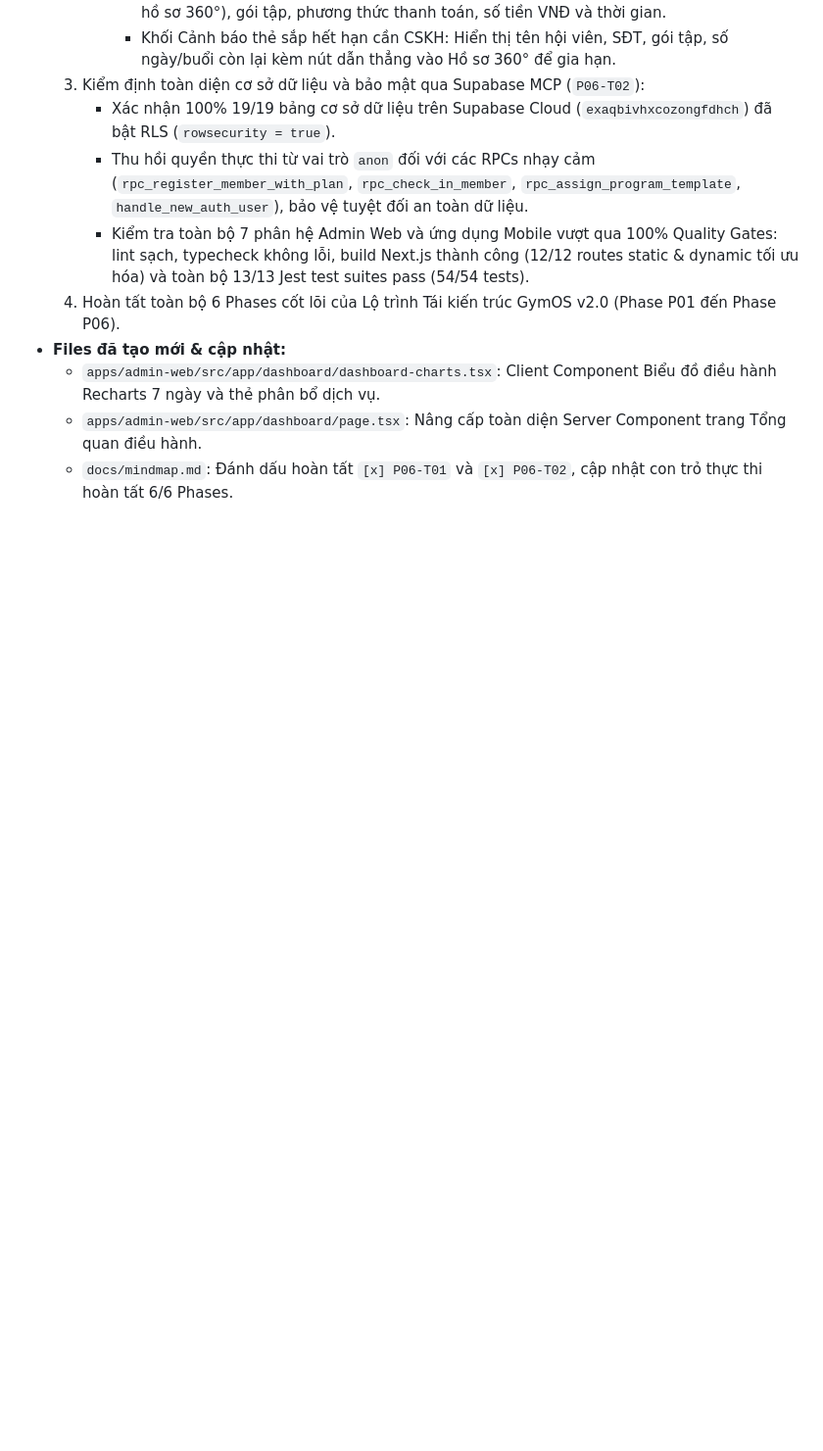
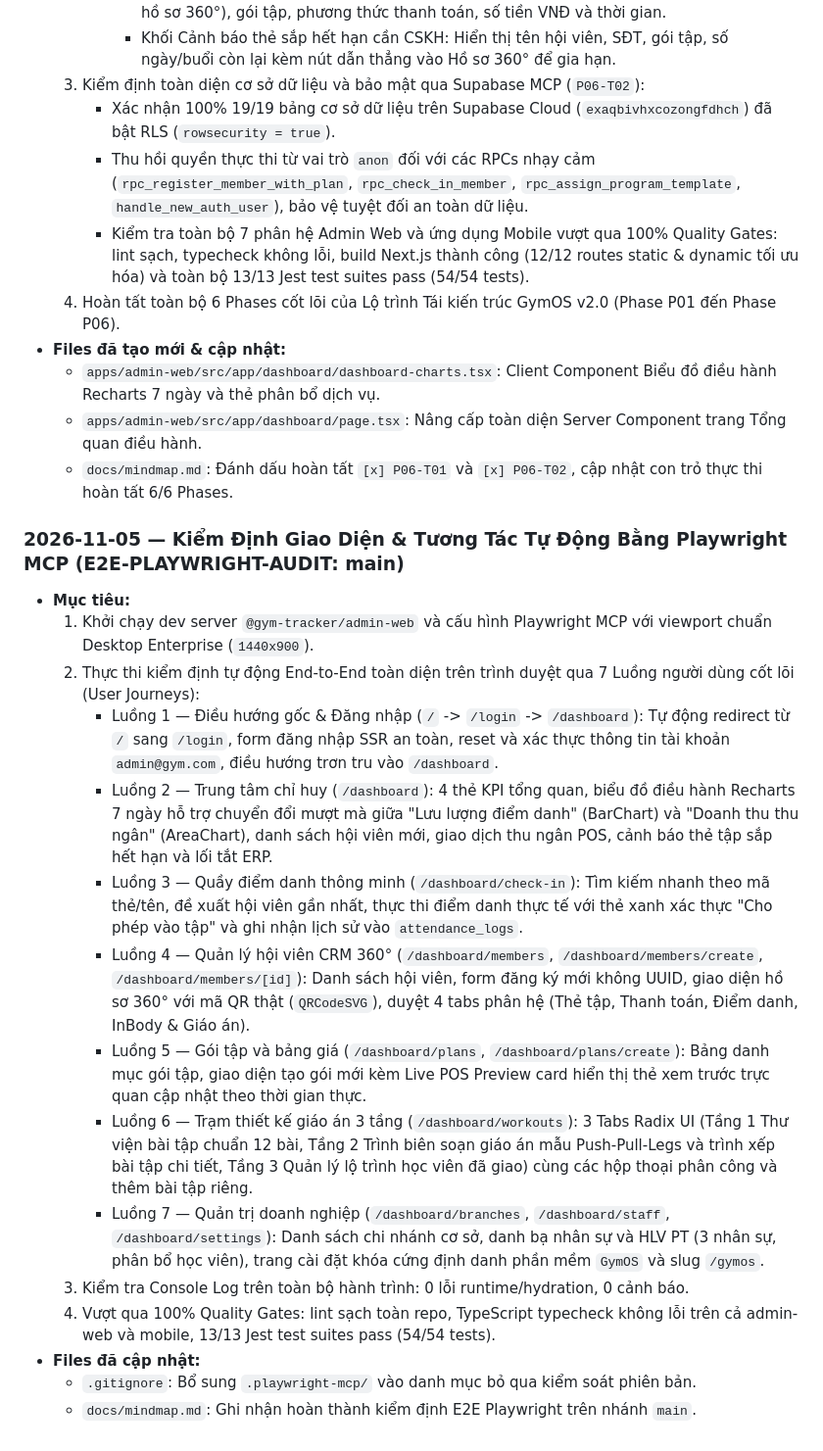
Before and after one commit to vutoanquyen05/gym-workout, a Markdown page: docs/mindmap.md, the part around the change. Shown at 98% size. Rendered like a GitHub page; blank space fills up the shorter version.

Commit message:
docs(mindmap): record E2E-PLAYWRIGHT-AUDIT completion on main

```diff
--- a/docs/mindmap.md
+++ b/docs/mindmap.md
@@ -1168,3 +1168,22 @@
   - `apps/admin-web/src/app/dashboard/dashboard-charts.tsx`: Client Component Biểu đồ điều hành Recharts 7 ngày và thẻ phân bổ dịch vụ.
   - `apps/admin-web/src/app/dashboard/page.tsx`: Nâng cấp toàn diện Server Component trang Tổng quan điều hành.
   - `docs/mindmap.md`: Đánh dấu hoàn tất `[x] P06-T01` và `[x] P06-T02`, cập nhật con trỏ thực thi hoàn tất 6/6 Phases.
+
+
+### 2026-11-05 — Kiểm Định Giao Diện & Tương Tác Tự Động Bằng Playwright MCP (E2E-PLAYWRIGHT-AUDIT: main)
+
+- **Mục tiêu:**
+  1. Khởi chạy dev server `@gym-tracker/admin-web` và cấu hình Playwright MCP với viewport chuẩn Desktop Enterprise (`1440x900`).
+  2. Thực thi kiểm định tự động End-to-End toàn diện trên trình duyệt qua 7 Luồng người dùng cốt lõi (User Journeys):
+     - Luồng 1 — Điều hướng gốc & Đăng nhập (`/` -> `/login` -> `/dashboard`): Tự động redirect từ `/` sang `/login`, form đăng nhập SSR an toàn, reset và xác thực thông tin tài khoản `admin@gym.com`, điều hướng trơn tru vào `/dashboard`.
+     - Luồng 2 — Trung tâm chỉ huy (`/dashboard`): 4 thẻ KPI tổng quan, biểu đồ điều hành Recharts 7 ngày hỗ trợ chuyển đổi mượt mà giữa "Lưu lượng điểm danh" (BarChart) và "Doanh thu thu ngân" (AreaChart), danh sách hội viên mới, giao dịch thu ngân POS, cảnh báo thẻ tập sắp hết hạn và lối tắt ERP.
+     - Luồng 3 — Quầy điểm danh thông minh (`/dashboard/check-in`): Tìm kiếm nhanh theo mã thẻ/tên, đề xuất hội viên gần nhất, thực thi điểm danh thực tế với thẻ xanh xác thực "Cho phép vào tập" và ghi nhận lịch sử vào `attendance_logs`.
+     - Luồng 4 — Quản lý hội viên CRM 360° (`/dashboard/members`, `/dashboard/members/create`, `/dashboard/members/[id]`): Danh sách hội viên, form đăng ký mới không UUID, giao diện hồ sơ 360° với mã QR thật (`QRCodeSVG`), duyệt 4 tabs phân hệ (Thẻ tập, Thanh toán, Điểm danh, InBody & Giáo án).
+     - Luồng 5 — Gói tập và bảng giá (`/dashboard/plans`, `/dashboard/plans/create`): Bảng danh mục gói tập, giao diện tạo gói mới kèm Live POS Preview card hiển thị thẻ xem trước trực quan cập nhật theo thời gian thực.
+     - Luồng 6 — Trạm thiết kế giáo án 3 tầng (`/dashboard/workouts`): 3 Tabs Radix UI (Tầng 1 Thư viện bài tập chuẩn 12 bài, Tầng 2 Trình biên soạn giáo án mẫu Push-Pull-Legs và trình xếp bài tập chi tiết, Tầng 3 Quản lý lộ trình học viên đã giao) cùng các hộp thoại phân công và thêm bài tập riêng.
+     - Luồng 7 — Quản trị doanh nghiệp (`/dashboard/branches`, `/dashboard/staff`, `/dashboard/settings`): Danh sách chi nhánh cơ sở, danh bạ nhân sự và HLV PT (3 nhân sự, phân bổ học viên), trang cài đặt khóa cứng định danh phần mềm `GymOS` và slug `/gymos`.
+  3. Kiểm tra Console Log trên toàn bộ hành trình: 0 lỗi runtime/hydration, 0 cảnh báo.
+  4. Vượt qua 100% Quality Gates: lint sạch toàn repo, TypeScript typecheck không lỗi trên cả admin-web và mobile, 13/13 Jest test suites pass (54/54 tests).
+- **Files đã cập nhật:**
+  - `.gitignore`: Bổ sung `.playwright-mcp/` vào danh mục bỏ qua kiểm soát phiên bản.
+  - `docs/mindmap.md`: Ghi nhận hoàn thành kiểm định E2E Playwright trên nhánh `main`.
```
